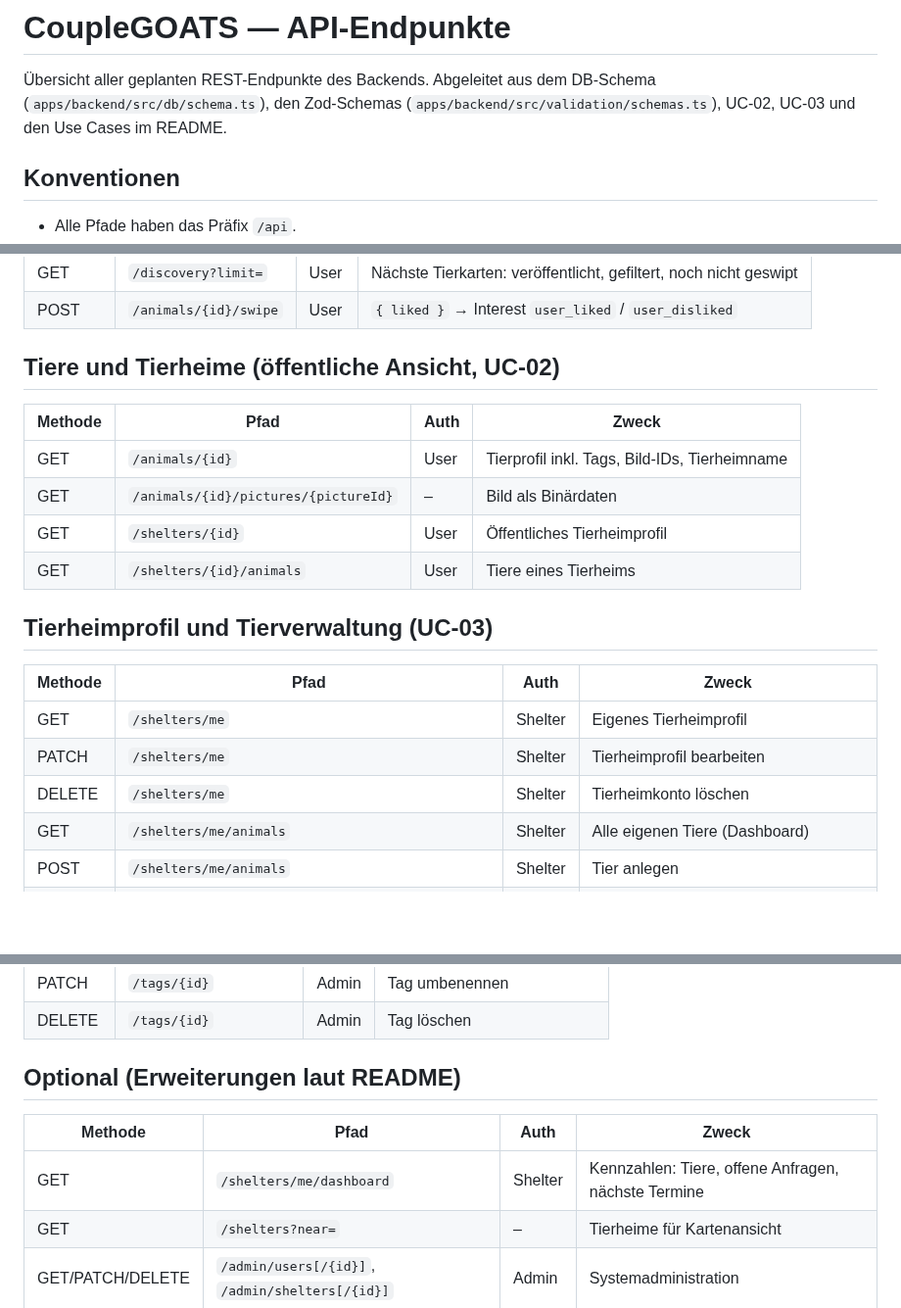
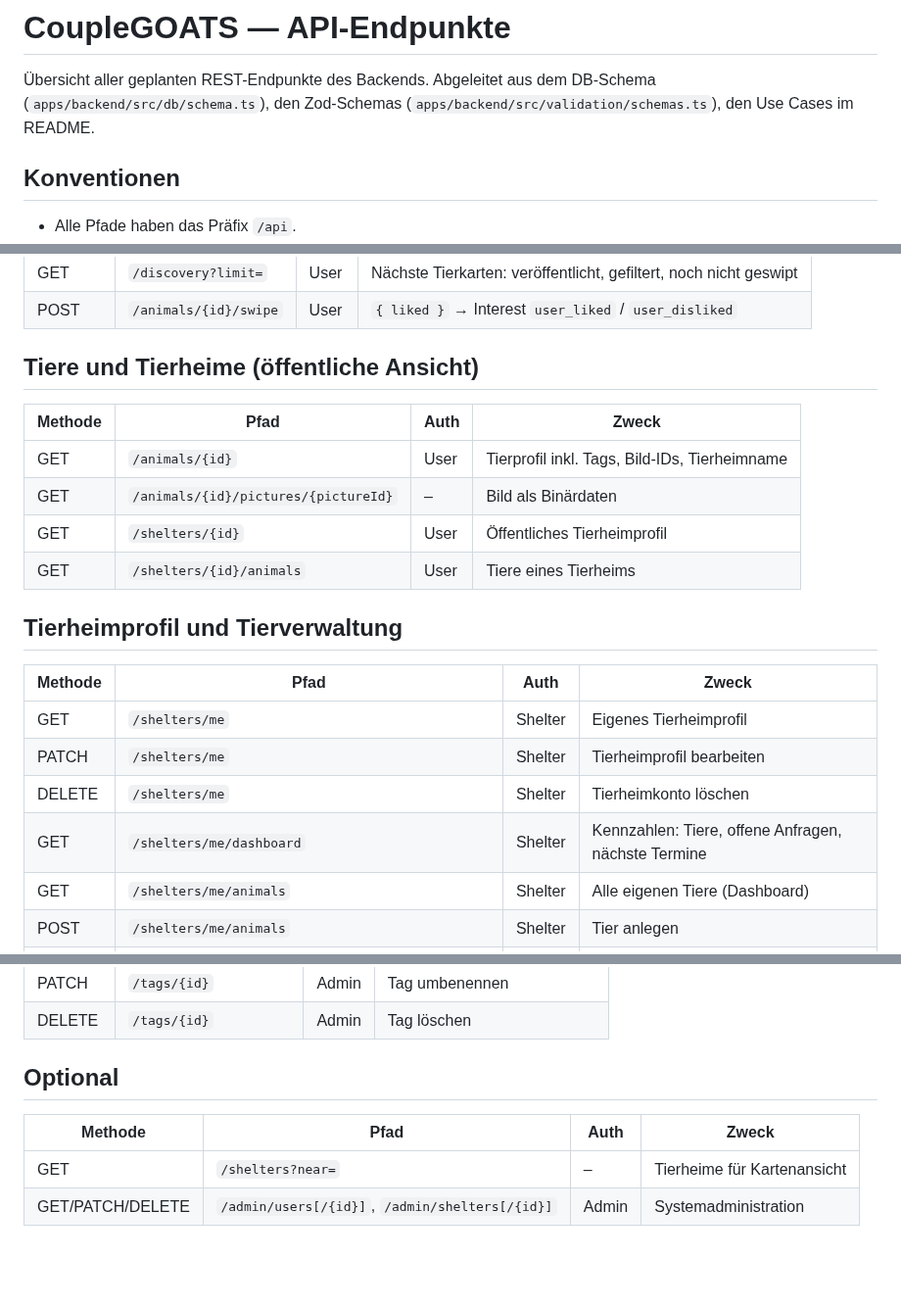
Before and after one commit to ImConsti/CoupleGOATS, a Markdown page: docs/api-endpoints.md, 3 parts joined by grey strips. Shown at 98% size. GitHub-like rendering; blank space fills up the shorter version.

```diff
--- a/docs/api-endpoints.md
+++ b/docs/api-endpoints.md
@@ -1,8 +1,7 @@
 # CoupleGOATS — API-Endpunkte
 
 Übersicht aller geplanten REST-Endpunkte des Backends. Abgeleitet aus dem DB-Schema
-(`apps/backend/src/db/schema.ts`), den Zod-Schemas (`apps/backend/src/validation/schemas.ts`),
-UC-02, UC-03 und den Use Cases im README.
+(`apps/backend/src/db/schema.ts`), den Zod-Schemas (`apps/backend/src/validation/schemas.ts`), den Use Cases im README.
 
 
 ## Konventionen
@@ -51,7 +50,7 @@ UC-02, UC-03 und den Use Cases im README.
 | GET | `/discovery?limit=` | User | Nächste Tierkarten: veröffentlicht, gefiltert, noch nicht geswipt |
 | POST | `/animals/{id}/swipe` | User | `{ liked }` → Interest `user_liked` / `user_disliked` |
 
-## Tiere und Tierheime (öffentliche Ansicht, UC-02)
+## Tiere und Tierheime (öffentliche Ansicht)
 
 | Methode | Pfad | Auth | Zweck |
 | ------- | ---- | ---- | ----- |
@@ -60,13 +59,14 @@ UC-02, UC-03 und den Use Cases im README.
 | GET | `/shelters/{id}` | User | Öffentliches Tierheimprofil |
 | GET | `/shelters/{id}/animals` | User | Tiere eines Tierheims |
 
-## Tierheimprofil und Tierverwaltung (UC-03)
+## Tierheimprofil und Tierverwaltung
 
 | Methode | Pfad | Auth | Zweck |
 | ------- | ---- | ---- | ----- |
 | GET | `/shelters/me` | Shelter | Eigenes Tierheimprofil |
 | PATCH | `/shelters/me` | Shelter | Tierheimprofil bearbeiten |
 | DELETE | `/shelters/me` | Shelter | Tierheimkonto löschen |
+| GET | `/shelters/me/dashboard` | Shelter | Kennzahlen: Tiere, offene Anfragen, nächste Termine |
 | GET | `/shelters/me/animals` | Shelter | Alle eigenen Tiere (Dashboard) |
 | POST | `/shelters/me/animals` | Shelter | Tier anlegen |
 | GET | `/shelters/me/animals/{id}` | Shelter | Eigenes Tier zum Bearbeiten laden |
@@ -107,10 +107,9 @@ Status-Ablauf: `user_liked` → `user_requested` → `shelter_deadline` (Termin
 | PATCH | `/tags/{id}` | Admin | Tag umbenennen |
 | DELETE | `/tags/{id}` | Admin | Tag löschen |
 
-## Optional (Erweiterungen laut README)
+## Optional
 
 | Methode | Pfad | Auth | Zweck |
 | ------- | ---- | ---- | ----- |
-| GET | `/shelters/me/dashboard` | Shelter | Kennzahlen: Tiere, offene Anfragen, nächste Termine |
 | GET | `/shelters?near=` | – | Tierheime für Kartenansicht |
 | GET/PATCH/DELETE | `/admin/users[/{id}]`, `/admin/shelters[/{id}]` | Admin | Systemadministration |
```
Also changed, not shown: docs/SRS.md (+22 -9 lines), docs/use_cases/UC-06_shelter_dashboard.md (added, +62 -0 lines), docs/diagrams/UC-06_sequence.png (added), docs/mockups/UC-06_mockup.png (added), 1 other file.
